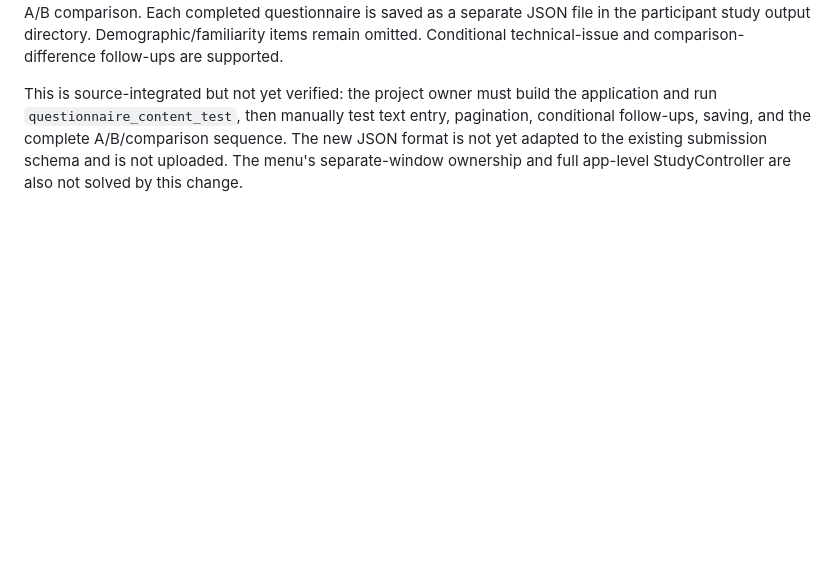
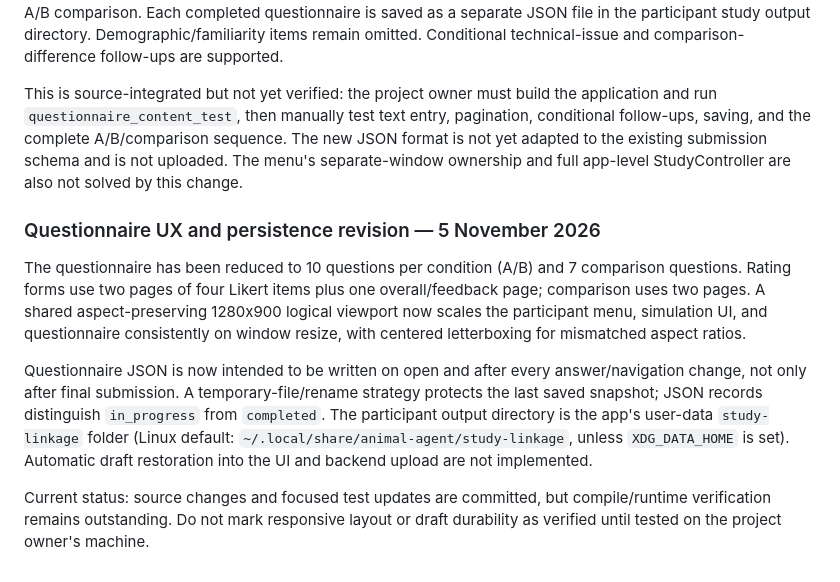
Before and after one commit to SAmWaM42/IS-proj, a Markdown page: Docs/07-implementation-status-and-roadmap.md, the part around the change. GitHub-like rendering; blank space fills up the shorter version.

Commit message:
Update roadmap for questionnaire UX and persistence revision

```diff
--- a/Docs/07-implementation-status-and-roadmap.md
+++ b/Docs/07-implementation-status-and-roadmap.md
@@ -93,3 +93,11 @@ The generic response model is now populated by `companion-believability-v1` in C
 The project owner's supplied questionnaire UI has now been integrated into `Components/Questionnaire/` and connected to the guided study flow. It replaces the browser-form launch for the two condition ratings and final A/B comparison. Each completed questionnaire is saved as a separate JSON file in the participant study output directory. Demographic/familiarity items remain omitted. Conditional technical-issue and comparison-difference follow-ups are supported.
 
 This is source-integrated but not yet verified: the project owner must build the application and run `questionnaire_content_test`, then manually test text entry, pagination, conditional follow-ups, saving, and the complete A/B/comparison sequence. The new JSON format is not yet adapted to the existing submission schema and is not uploaded. The menu's separate-window ownership and full app-level StudyController are also not solved by this change.
+
+### Questionnaire UX and persistence revision — 5 November 2026
+
+The questionnaire has been reduced to 10 questions per condition (A/B) and 7 comparison questions. Rating forms use two pages of four Likert items plus one overall/feedback page; comparison uses two pages. A shared aspect-preserving 1280x900 logical viewport now scales the participant menu, simulation UI, and questionnaire consistently on window resize, with centered letterboxing for mismatched aspect ratios.
+
+Questionnaire JSON is now intended to be written on open and after every answer/navigation change, not only after final submission. A temporary-file/rename strategy protects the last saved snapshot; JSON records distinguish `in_progress` from `completed`. The participant output directory is the app's user-data `study-linkage` folder (Linux default: `~/.local/share/animal-agent/study-linkage`, unless `XDG_DATA_HOME` is set). Automatic draft restoration into the UI and backend upload are not implemented.
+
+Current status: source changes and focused test updates are committed, but compile/runtime verification remains outstanding. Do not mark responsive layout or draft durability as verified until tested on the project owner's machine.
```
